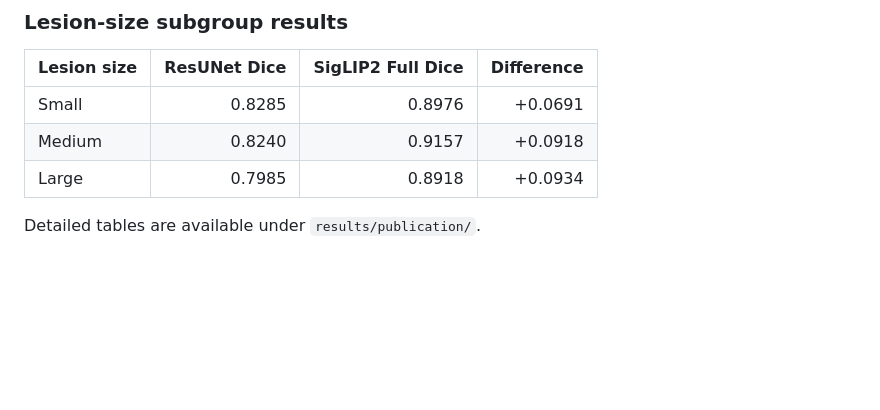
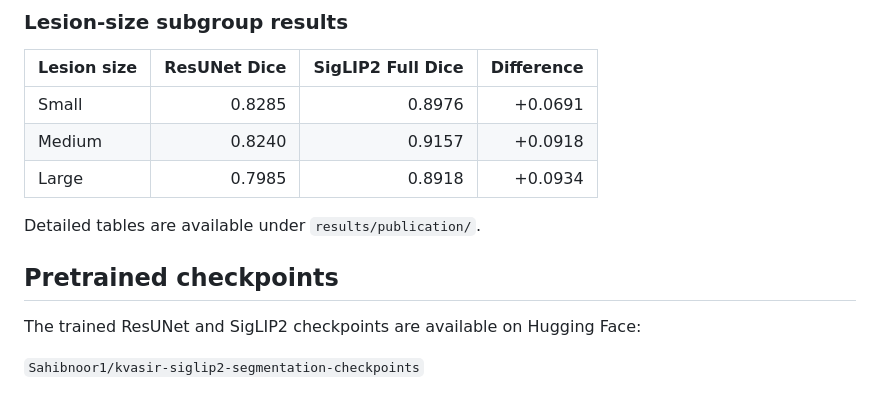
Before and after one commit to sahibnoorsingh009/Kvasir-SigLIP-Segmentation, a Markdown page: README.md, the part around the change. GitHub-like rendering; blank space fills up the shorter version.

Commit message:
Add Hugging Face checkpoint repository

```diff
--- a/README.md
+++ b/README.md
@@ -162,3 +162,9 @@ Full SigLIP2 improved mean Dice over ResUNet by 0.0832.
 | Large | 0.7985 | 0.8918 | +0.0934 |
 
 Detailed tables are available under `results/publication/`.
+
+## Pretrained checkpoints
+
+The trained ResUNet and SigLIP2 checkpoints are available on Hugging Face:
+
+`Sahibnoor1/kvasir-siglip2-segmentation-checkpoints`
```
